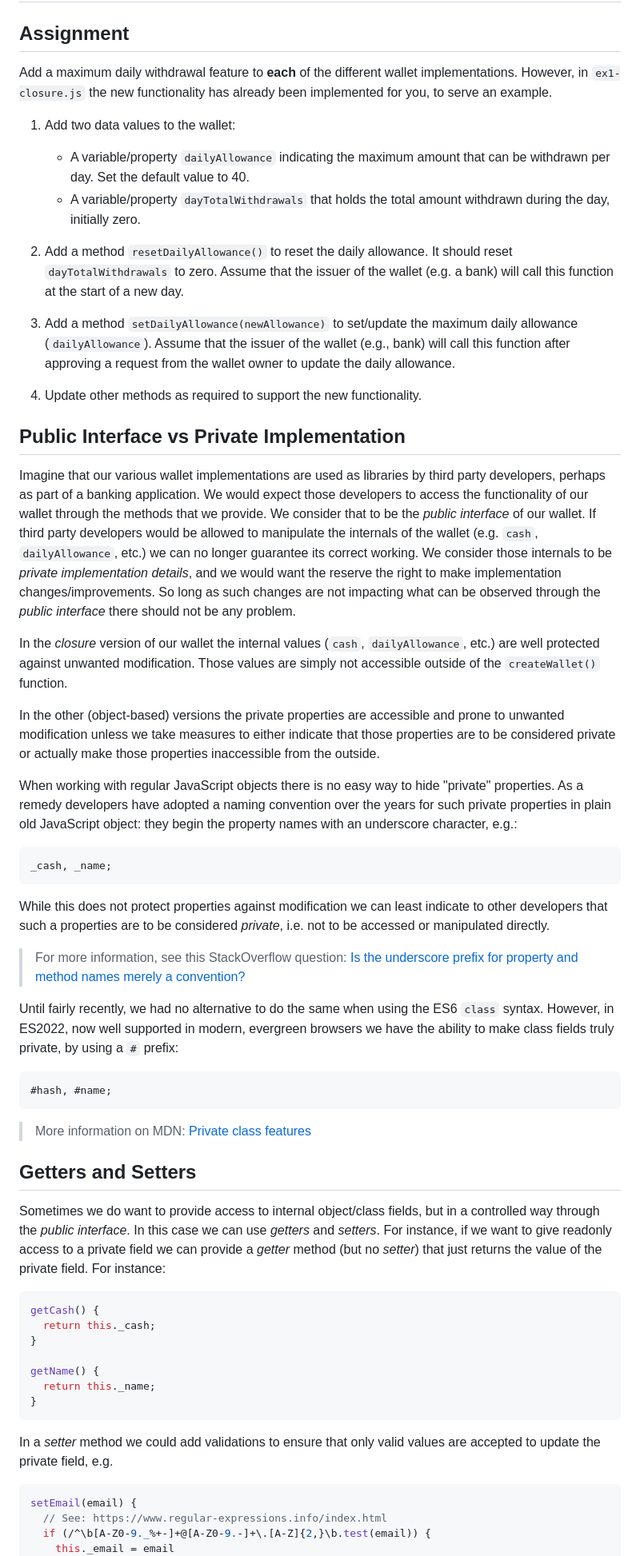
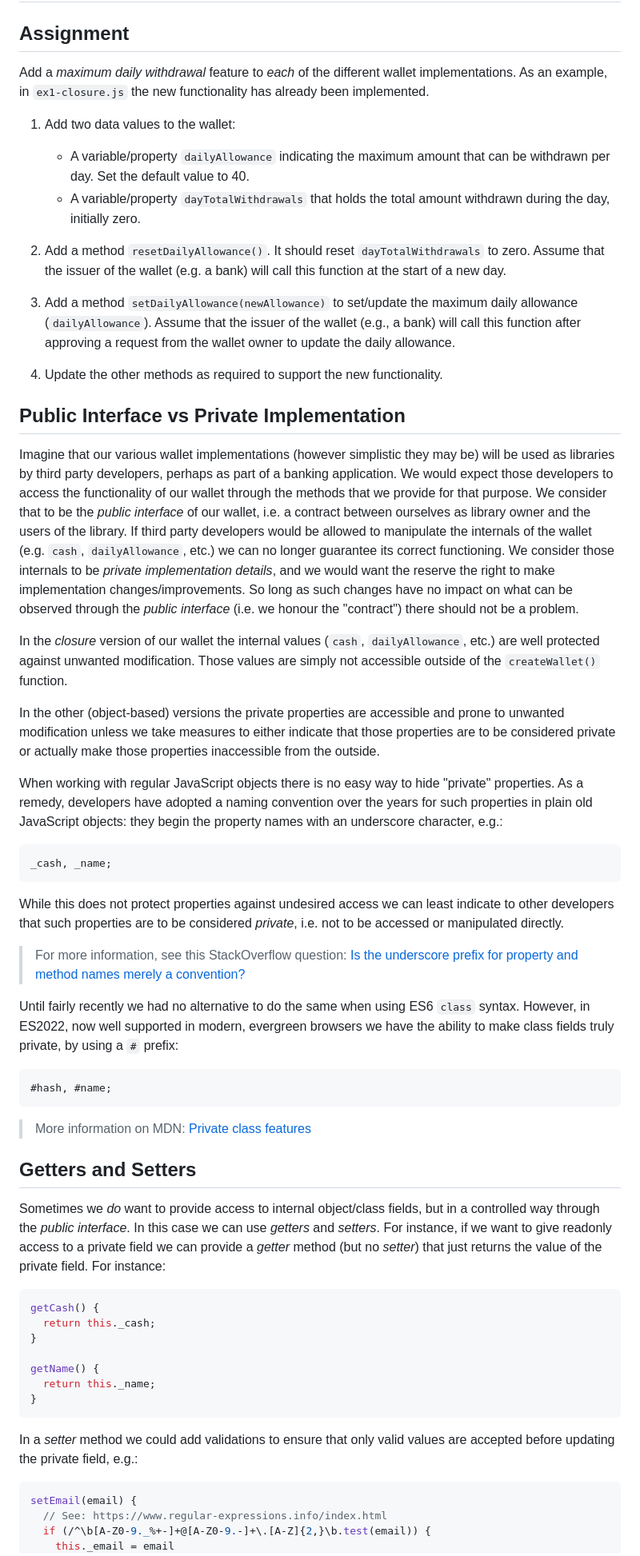
Before and after one commit to remarcmij/wallet, a Markdown page: README.md, the part around the change. Shown at 80% size. Rendered like a GitHub page.

````diff
--- a/README.md
+++ b/README.md
@@ -2,38 +2,38 @@
 
 ## Assignment
 
-Add a maximum daily withdrawal feature to **each** of the different wallet implementations. However, in `ex1-closure.js` the new functionality has already been implemented for you, to serve an example.
+Add a _maximum daily withdrawal_ feature to _each_ of the different wallet implementations. As an example, in `ex1-closure.js` the new functionality has already been implemented.
 
 1. Add two data values to the wallet:
 
    - A variable/property `dailyAllowance` indicating the maximum amount that can be withdrawn per day. Set the default value to 40.
    - A variable/property `dayTotalWithdrawals` that holds the total amount withdrawn during the day, initially zero.
 
-2. Add a method `resetDailyAllowance()` to reset the daily allowance. It should reset `dayTotalWithdrawals` to zero. Assume that the issuer of the wallet (e.g. a bank) will call this function at the start of a new day.
+2. Add a method `resetDailyAllowance()`. It should reset `dayTotalWithdrawals` to zero. Assume that the issuer of the wallet (e.g. a bank) will call this function at the start of a new day.
 
-3. Add a method `setDailyAllowance(newAllowance)` to set/update the maximum daily allowance (`dailyAllowance`). Assume that the issuer of the wallet (e.g., bank) will call this function after approving a request from the wallet owner to update the daily allowance.
+3. Add a method `setDailyAllowance(newAllowance)` to set/update the maximum daily allowance (`dailyAllowance`). Assume that the issuer of the wallet (e.g., a bank) will call this function after approving a request from the wallet owner to update the daily allowance.
 
-4. Update other methods as required to support the new functionality.
+4. Update the other methods as required to support the new functionality.
 
 ## Public Interface vs Private Implementation
 
-Imagine that our various wallet implementations are used as libraries by third party developers, perhaps as part of a banking application. We would expect those developers to access the functionality of our wallet through the methods that we provide. We consider that to be the _public interface_ of our wallet. If third party developers would be allowed to manipulate the internals of the wallet (e.g. `cash`, `dailyAllowance`, etc.) we can no longer guarantee its correct working. We consider those internals to be _private implementation details_, and we would want the reserve the right to make implementation changes/improvements. So long as such changes are not impacting what can be observed through the _public interface_ there should not be any problem.
+Imagine that our various wallet implementations (however simplistic they may be) will be used as libraries by third party developers, perhaps as part of a banking application. We would expect those developers to access the functionality of our wallet through the methods that we provide for that purpose. We consider that to be the _public interface_ of our wallet, i.e. a contract between ourselves as library owner and the users of the library. If third party developers would be allowed to manipulate the internals of the wallet (e.g. `cash`, `dailyAllowance`, etc.) we can no longer guarantee its correct functioning. We consider those internals to be _private implementation details_, and we would want the reserve the right to make implementation changes/improvements. So long as such changes have no impact on what can be observed through the _public interface_ (i.e. we honour the "contract") there should not be a problem.
 
 In the _closure_ version of our wallet the internal values (`cash`, `dailyAllowance`, etc.) are well protected against unwanted modification. Those values are simply not accessible outside of the `createWallet()` function.
 
 In the other (object-based) versions the private properties are accessible and prone to unwanted modification unless we take measures to either indicate that those properties are to be considered private or actually make those properties inaccessible from the outside.
 
-When working with regular JavaScript objects there is no easy way to hide "private" properties. As a remedy developers have adopted a naming convention over the years for such private properties in plain old JavaScript object: they begin the property names with an underscore character, e.g.:
+When working with regular JavaScript objects there is no easy way to hide "private" properties. As a remedy, developers have adopted a naming convention over the years for such properties in plain old JavaScript objects: they begin the property names with an underscore character, e.g.:
 
 ```js
 _cash, _name;
 ```
 
-While this does not protect properties against modification we can least indicate to other developers that such a properties are to be considered _private_, i.e. not to be accessed or manipulated directly.
+While this does not protect properties against undesired access we can least indicate to other developers that such properties are to be considered _private_, i.e. not to be accessed or manipulated directly.
 
 > For more information, see this StackOverflow question: [Is the underscore prefix for property and method names merely a convention?](https://stackoverflow.com/questions/4484424/is-the-underscore-prefix-for-property-and-method-names-merely-a-convention)
 
-Until fairly recently, we had no alternative to do the same when using the ES6 `class` syntax. However, in ES2022, now well supported in modern, evergreen browsers we have the ability to make class fields truly private, by using a `#` prefix:
+Until fairly recently we had no alternative to do the same when using ES6 `class` syntax. However, in ES2022, now well supported in modern, evergreen browsers we have the ability to make class fields truly private, by using a `#` prefix:
 
 ```js
 #hash, #name;
@@ -43,7 +43,7 @@ Until fairly recently, we had no alternative to do the same when using the ES6 `
 
 ## Getters and Setters
 
-Sometimes we do want to provide access to internal object/class fields, but in a controlled way through the _public interface_. In this case we can use _getters_ and _setters_. For instance, if we want to give readonly access to a private field we can provide a _getter_ method (but no _setter_) that just returns the value of the private field. For instance:
+Sometimes we _do_ want to provide access to internal object/class fields, but in a controlled way through the _public interface_. In this case we can use _getters_ and _setters_. For instance, if we want to give readonly access to a private field we can provide a _getter_ method (but no _setter_) that just returns the value of the private field. For instance:
 
 ```js
 getCash() {
@@ -55,7 +55,7 @@ getName() {
 }
 ```
 
-In a _setter_ method we could add validations to ensure that only valid values are accepted to update the private field, e.g.
+In a _setter_ method we could add validations to ensure that only valid values are accepted before updating the private field, e.g.:
 
 ```js
 setEmail(email) {
````
